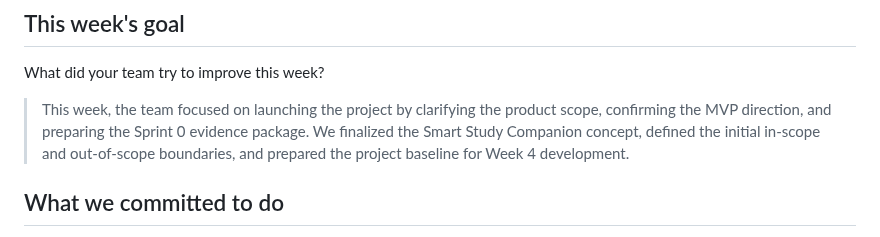
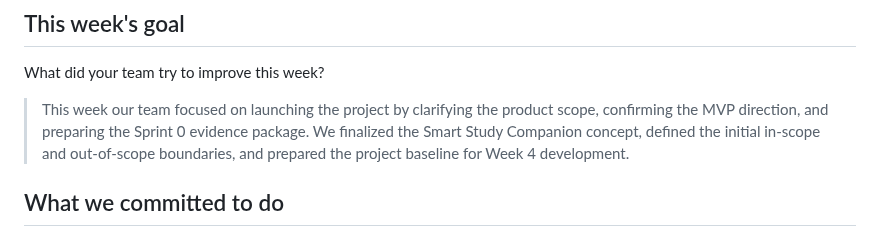
Before and after one commit to CapstoneDesign-Fall2026-UlsanCollege/Team-5-Capstone-Design, a Markdown page: docs/week3/weekly report.md, the part around the change. Rendered like a GitHub page.

Commit message:
Clarify project goals in weekly report
Updated the wording for clarity in the weekly report.

```diff
--- a/docs/week3/weekly report.md
+++ b/docs/week3/weekly report.md
@@ -10,7 +10,7 @@ Use one shared report per team in Weeks 2-3, 5-14, and 16. Do not create a separ
 
 What did your team try to improve this week?
 
-> This week, the team focused on launching the project by clarifying the product scope, confirming the MVP direction, and preparing the Sprint 0 evidence package. We finalized the Smart Study Companion concept, defined the initial in-scope and out-of-scope boundaries, and prepared the project baseline for Week 4 development.
+> This week our team focused on launching the project by clarifying the product scope, confirming the MVP direction, and preparing the Sprint 0 evidence package. We finalized the Smart Study Companion concept, defined the initial in-scope and out-of-scope boundaries, and prepared the project baseline for Week 4 development.
 
 ## What we committed to do
 
```
